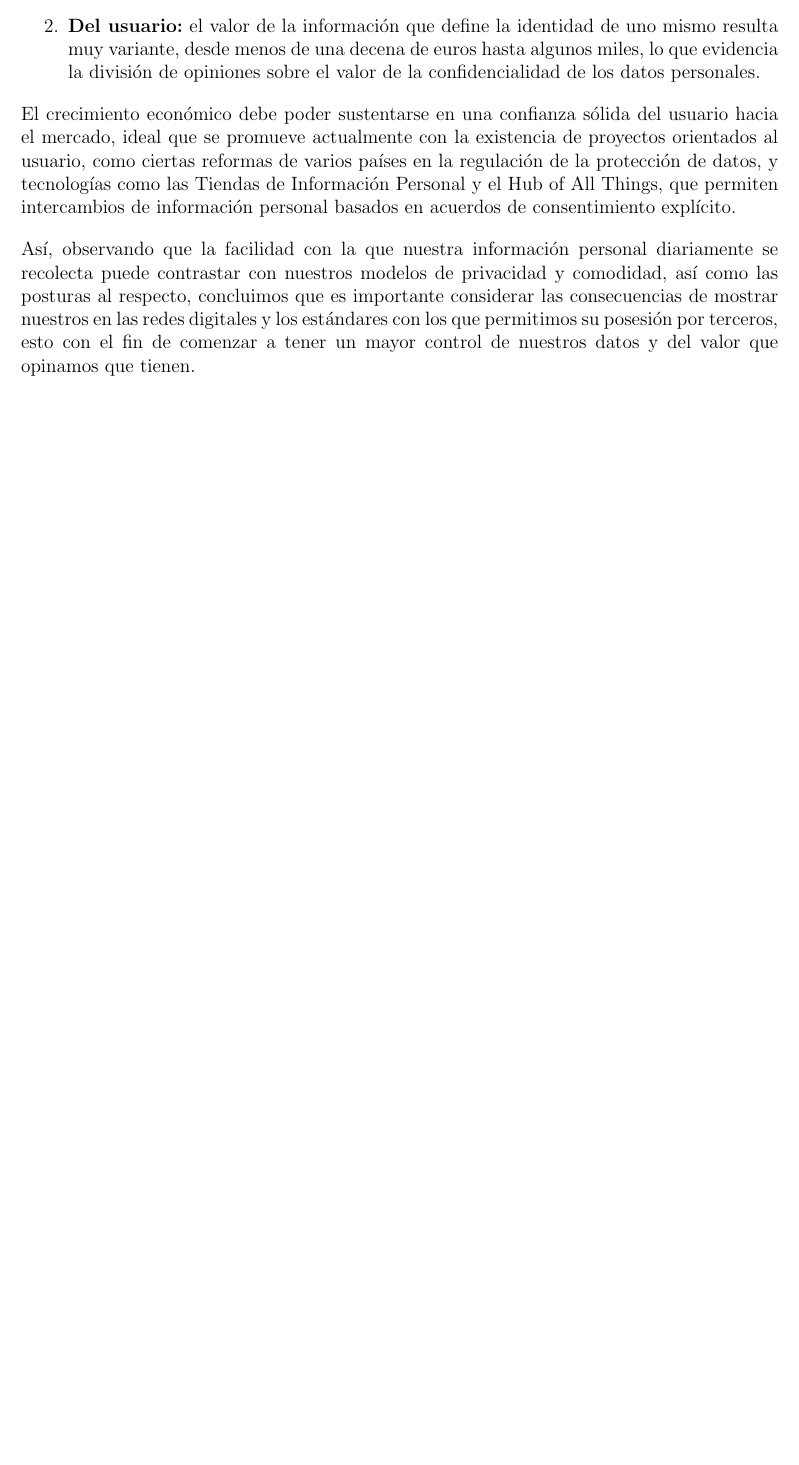
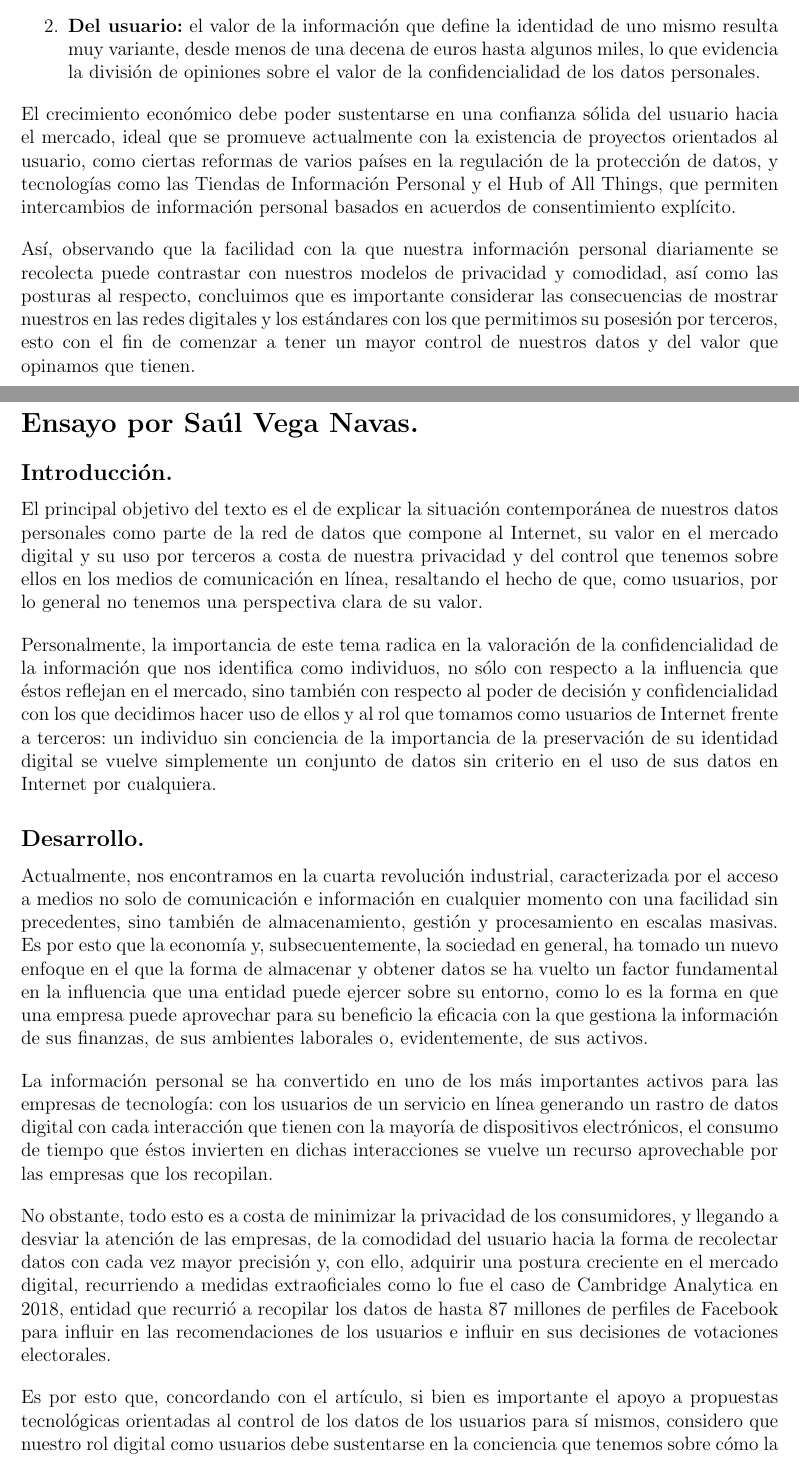
Before and after one commit to diegocist/Bases-Tarea-01, a LaTeX document (main.tex, which reads ensayos/ensayoSaul.tex): part of page 6 of 6 before the commit and two parts of pages 6 and 7 of 8 after it, the two joined at a grey line, cut so that both start at the same text, the shorter picture padded with empty space. Compiled offline with pdfLaTeX.

Commit message:
Ensayo de Saúl agregado, ensayos ahora en carpeta especializada.

```diff
--- /dev/null
+++ b/ensayos/ensayoSaul.tex
@@ -0,0 +1,13 @@
+\section*{Ensayo por Saúl Vega Navas.}
+\subsection*{Introducción.}
+El principal objetivo del texto es el de explicar la situación contemporánea de nuestros datos personales como parte de la red de datos que compone al Internet, su valor en el mercado digital y su uso por terceros a costa de nuestra privacidad y del control que tenemos sobre ellos en los medios de comunicación en línea, resaltando el hecho de que, como usuarios, por lo general no tenemos una perspectiva clara de su valor.
+
+Personalmente, la importancia de este tema radica en la valoración de la confidencialidad de la información que nos identifica como individuos, no sólo con respecto a la influencia que éstos reflejan en el mercado, sino también con respecto al poder de decisión y confidencialidad con los que decidimos hacer uso de ellos y al rol que tomamos como usuarios de Internet frente a terceros: un individuo sin conciencia de la importancia de la preservación de su identidad digital se vuelve simplemente un conjunto de datos sin criterio en el uso de sus datos en Internet por cualquiera.
+\subsection*{Desarrollo.}
+Actualmente, nos encontramos en la cuarta revolución industrial, caracterizada por el acceso a medios no solo de comunicación e información en cualquier momento con una facilidad sin precedentes, sino también de almacenamiento, gestión y procesamiento en escalas masivas. Es por esto que la economía y, subsecuentemente, la sociedad en general, ha tomado un nuevo enfoque en el que la forma de almacenar y obtener datos se ha vuelto un factor fundamental en la influencia que una entidad puede ejercer sobre su entorno, como lo es la forma en que una empresa puede aprovechar para su beneficio la eficacia con la que gestiona la información de sus finanzas, de sus ambientes laborales o, evidentemente, de sus activos.
+
+La información personal se ha convertido en uno de los más importantes activos para las empresas de tecnología: con los usuarios de un servicio en línea generando un rastro de datos digital con cada interacción que tienen con la mayoría de dispositivos electrónicos, el consumo de tiempo que éstos invierten en dichas interacciones se vuelve un recurso aprovechable por las empresas que los recopilan.
+
+No obstante, todo esto es a costa de minimizar la privacidad de los consumidores, y llegando a desviar la atención de las empresas, de la comodidad del usuario hacia la forma de recolectar datos con cada vez mayor precisión y, con ello, adquirir una postura creciente en el mercado digital, recurriendo a medidas extraoficiales como lo fue el caso de Cambridge Analytica en 2018, entidad que recurrió a recopilar los datos de hasta 87 millones de perfiles de Facebook para influir en las recomendaciones de los usuarios e influir en sus decisiones de votaciones electorales.
+
+Es por esto que, concordando con el artículo, si bien es importante el apoyo a propuestas tecnológicas orientadas al control de los datos de los usuarios para sí mismos, considero que nuestro rol digital como usuarios debe sustentarse en la conciencia que tenemos sobre cómo la información que damos a disposición de otros en Internet es valiosa en el mercado, peligrosa si no se concede con precaución (pudiendo caer en casos de riesgo a la integridad personal como en el robo de datos bancarios o la suplantación de identidad) pero, sobre todo, valiosa para definirnos como individuos dentro y fuera de los medios de comunicación digital.
```
Also changed, not shown: main.tex (+2 -1 lines), preguntas/ensayo.tex (deleted), ensayos/ensayoSaul.tex (12 more changed lines).
